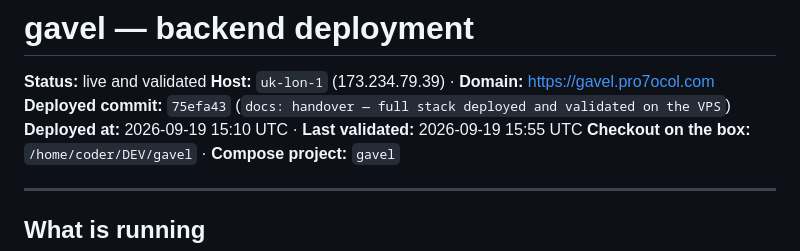
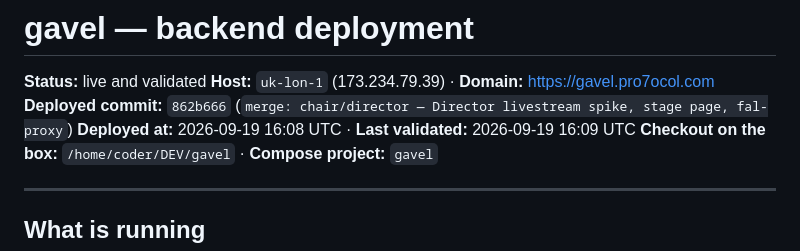
Before and after one commit to bioztar/gavel, a Markdown page: DEPLOYMENT.md, the part around the change. Drawn GitHub-style.

Commit message:
docs: deployment reference points at 862b666
Co-Authored-By: Claude Code <noreply@anthropic.com>

```diff
--- a/DEPLOYMENT.md
+++ b/DEPLOYMENT.md
@@ -2,8 +2,8 @@
 
 **Status:** live and validated
 **Host:** `uk-lon-1` (173.234.79.39) · **Domain:** https://gavel.pro7ocol.com
-**Deployed commit:** `75efa43` (`docs: handover — full stack deployed and validated on the VPS`)
-**Deployed at:** 2026-09-19 15:10 UTC · **Last validated:** 2026-09-19 15:55 UTC
+**Deployed commit:** `862b666` (`merge: chair/director — Director livestream spike, stage page, fal-proxy`)
+**Deployed at:** 2026-09-19 16:08 UTC · **Last validated:** 2026-09-19 16:09 UTC
 **Checkout on the box:** `/home/coder/DEV/gavel` · **Compose project:** `gavel`
 
 ---
```
